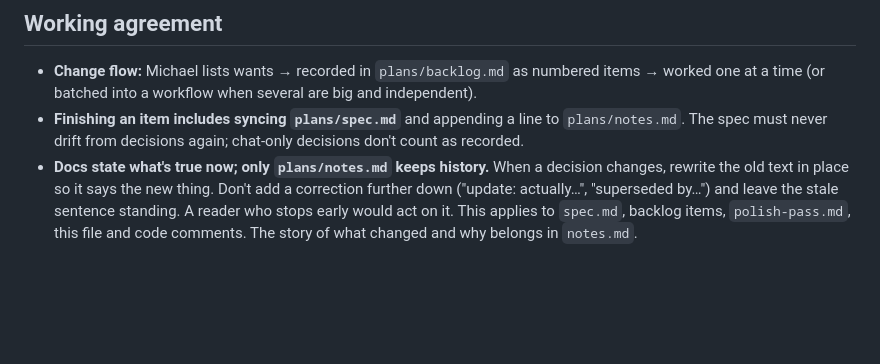
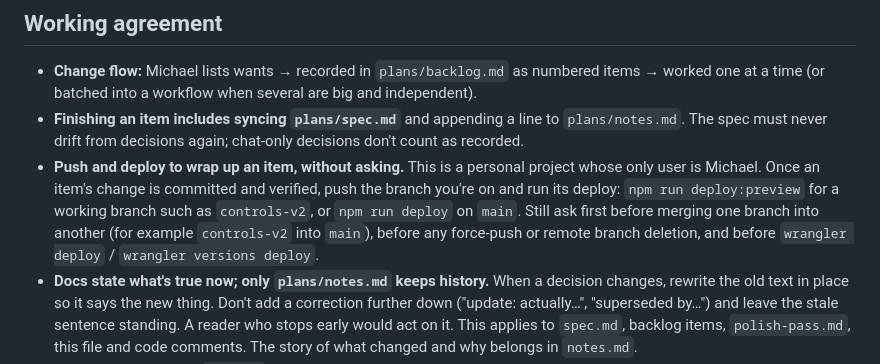
Before and after one commit to michac/star-slingers, a Markdown page: CLAUDE.md, the part around the change. Rendered like a GitHub page; blank space fills up the shorter version.

Commit message:
CLAUDE.md: push and deploy to wrap up an item without asking
Co-Authored-By: Claude Opus 5.5 <noreply@anthropic.com>
Claude-Session: https://claude.ai/code/session_01D7Vfb7CvM37n3LmXDQksia

```diff
--- a/CLAUDE.md
+++ b/CLAUDE.md
@@ -68,6 +68,12 @@ textures, tokens).
   one at a time (or batched into a workflow when several are big and independent).
 - **Finishing an item includes syncing `plans/spec.md`** and appending a line to `plans/notes.md`.
   The spec must never drift from decisions again; chat-only decisions don't count as recorded.
+- **Push and deploy to wrap up an item, without asking.** This is a personal project whose only
+  user is Michael. Once an item's change is committed and verified, push the branch you're on and
+  run its deploy: `npm run deploy:preview` for a working branch such as `controls-v2`, or
+  `npm run deploy` on `main`. Still ask first before merging one branch into another (for example
+  `controls-v2` into `main`), before any force-push or remote branch deletion, and before
+  `wrangler deploy` / `wrangler versions deploy`.
 - **Docs state what's true now; only `plans/notes.md` keeps history.** When a decision changes,
   rewrite the old text in place so it says the new thing. Don't add a correction further down
   ("update: actually…", "superseded by…") and leave the stale sentence standing. A reader who stops
```
